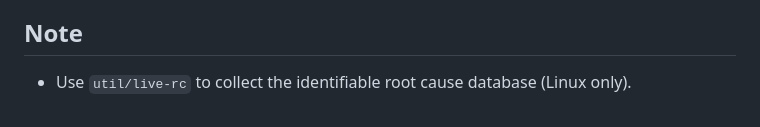
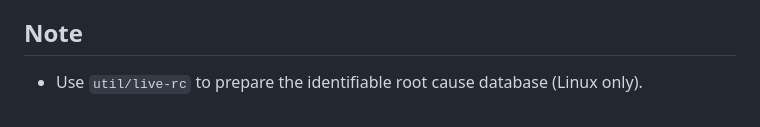
Before and after one commit to HexHive/SyzRisk, a Markdown page: framework/README.md, the part around the change. Rendered like a GitHub page; folded sections open.

```diff
--- a/framework/README.md
+++ b/framework/README.md
@@ -166,6 +166,6 @@ val MATCHERS: Map[String, Matcher] = Map(
 
 ## Note
 
- - Use `util/live-rc` to collect the identifiable root cause database (Linux only).
+ - Use `util/live-rc` to prepare the identifiable root cause database (Linux only).
 
 </details>
```
